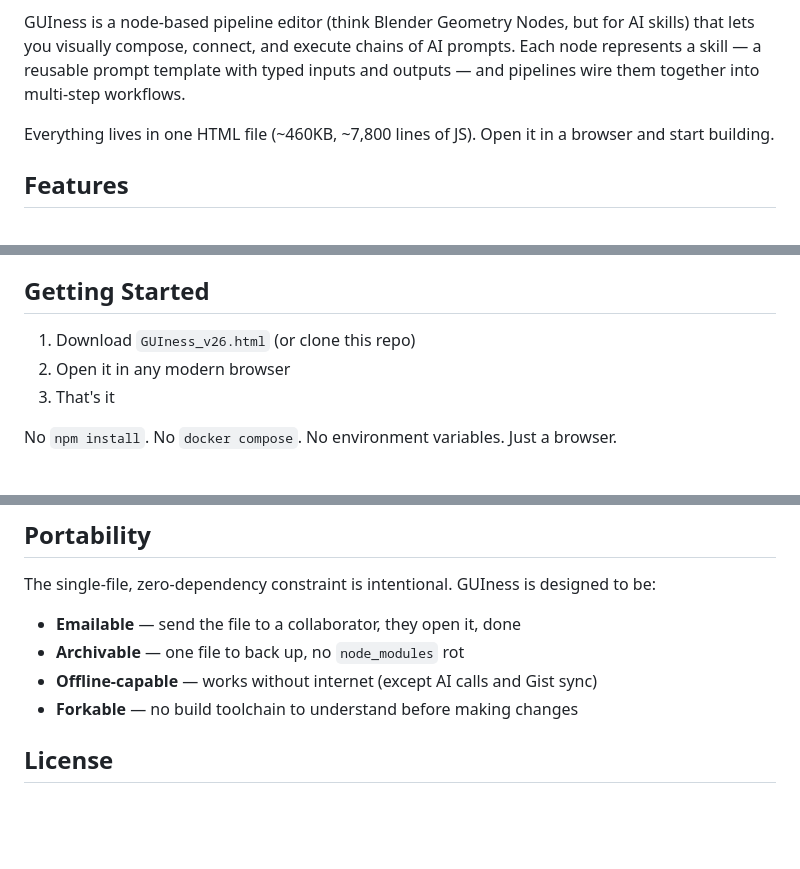
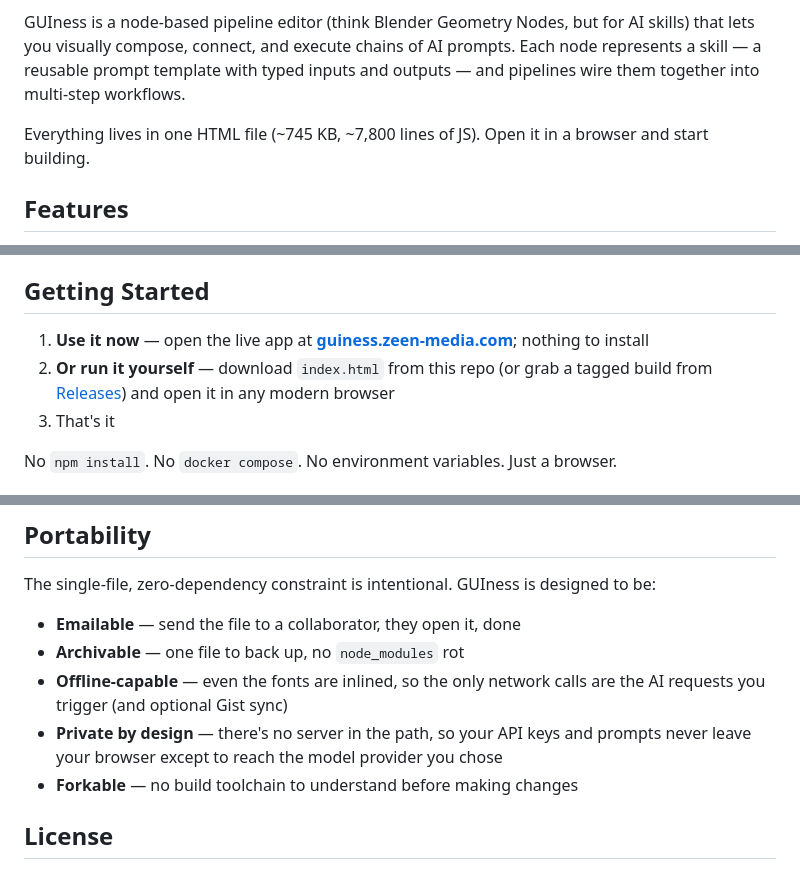
Before and after one commit to Mezzxx/GUIness, a Markdown page: README.md, 3 parts joined by grey strips. GitHub-like rendering; blank space fills up the shorter version.

Commit message:
Revise README with updated app size and usage
Updated README to reflect changes in file size and usage instructions.

```diff
--- a/README.md
+++ b/README.md
@@ -7,6 +9,6 @@ A self-contained, single-file visual skill pipeline editor for building and chai
 GUIness is a node-based pipeline editor (think Blender Geometry Nodes, but for AI skills) that lets you visually compose, connect, and execute chains of AI prompts. Each node represents a skill — a reusable prompt template with typed inputs and outputs — and pipelines wire them together into multi-step workflows.
 
-Everything lives in one HTML file (~460KB, ~7,800 lines of JS). Open it in a browser and start building.
+Everything lives in one HTML file (~745 KB, ~7,800 lines of JS). Open it in a browser and start building.
 
 ## Features
 
@@ -28,8 +30,8 @@ Everything lives in one HTML file (~460KB, ~7,800 lines of JS). Open it in a bro
 
 ## Getting Started
 
-1. Download `GUIness_v26.html` (or clone this repo)
-2. Open it in any modern browser
+1. **Use it now** — open the live app at **[guiness.zeen-media.com](https://guiness.zeen-media.com/)**; nothing to install
+2. **Or run it yourself** — download `index.html` from this repo (or grab a tagged build from [Releases](https://github.com/Mezzxx/GUIness/releases)) and open it in any modern browser
 3. That's it
 
 No `npm install`. No `docker compose`. No environment variables. Just a browser.
@@ -89,7 +91,8 @@ The single-file, zero-dependency constraint is intentional. GUIness is designed
 
 - **Emailable** — send the file to a collaborator, they open it, done
 - **Archivable** — one file to back up, no `node_modules` rot
-- **Offline-capable** — works without internet (except AI calls and Gist sync)
+- **Offline-capable** — even the fonts are inlined, so the only network calls are the AI requests you trigger (and optional Gist sync)
+- **Private by design** — there's no server in the path, so your API keys and prompts never leave your browser except to reach the model provider you chose
 - **Forkable** — no build toolchain to understand before making changes
 
 ## License
```
Also changed, not shown: other parts of README.md (+2 -0 lines).
